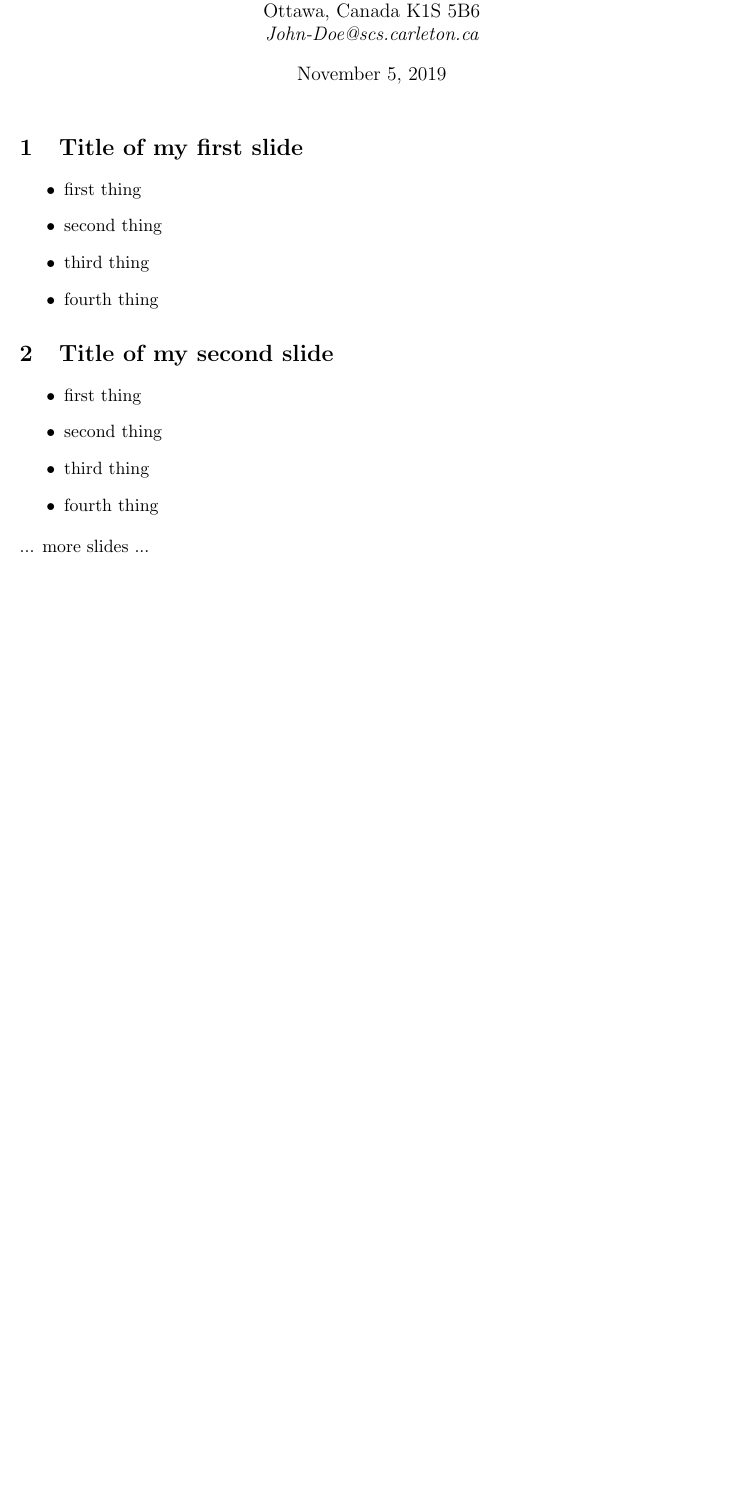
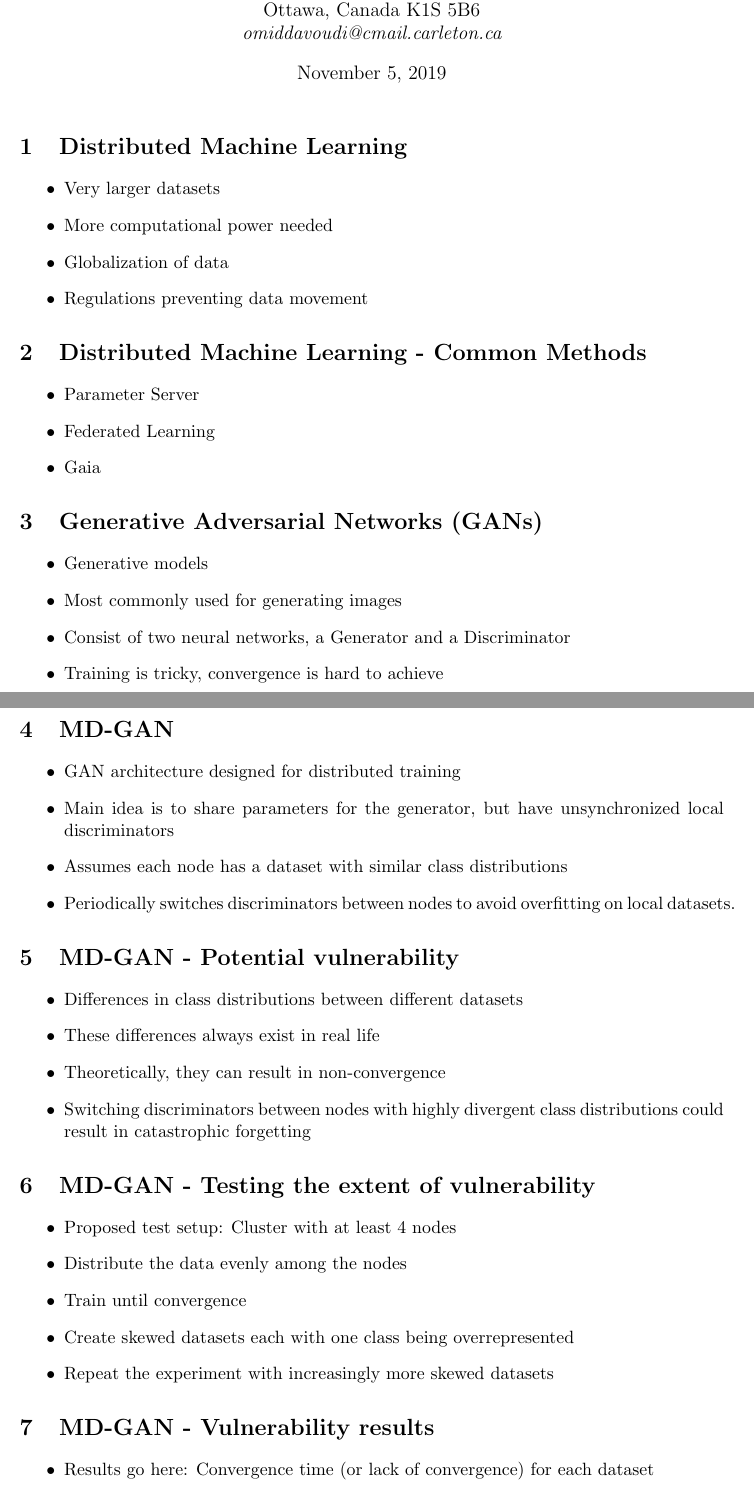
Before and after one commit to omiddavoodi/omiddavoodi.github.io, a LaTeX document (comp5704/Presentation_Outline.tex): part of the page before the commit and two parts of pages 1 and 2 of 3 after it, the two joined at a grey line, cut so that both start at the same text, the shorter picture padded with empty space. Compiled offline with pdfLaTeX.

Commit message:
Presentation outline

```diff
--- a/comp5704/Presentation_Outline.tex
+++ b/comp5704/Presentation_Outline.tex
@@ -25,18 +25,18 @@
 % Title
 % ############################################################################
 
-\title{PRESENTATION OUTLINE: --- Your Project Title ---}
+\title{PRESENTATION OUTLINE: Determining the susceptibility of MD-GAN networks to nodes containing datasets with different class distributions}
 
 
 % ############################################################################
 % Author(s) (no blank lines !)
 \author{
 % ############################################################################
-John Doe\\
+Omid Davoudi\\
 School of Computer Science\\
 Carleton University\\
 Ottawa, Canada K1S 5B6\\
-{\em John-Doe@scs.carleton.ca}
+{\em omiddavoudi@cmail.carleton.ca}
 % ############################################################################
 } % end-authors
 % ############################################################################
@@ -44,20 +44,54 @@ Ottawa, Canada K1S 5B6\\
 \maketitle
 
 % ############################################################################
-\begin{slide}{Title of my first slide}
-\item first thing
-\item second thing
-\item third thing
-\item fourth thing
+\begin{slide}{Distributed Machine Learning}
+\item Very larger datasets
+\item More computational power needed
+\item Globalization of data
+\item Regulations preventing data movement
 \end{slide}
 
+% ############################################################################
+\begin{slide}{Distributed Machine Learning - Common Methods}
+\item Parameter Server
+\item Federated Learning
+\item Gaia
+\end{slide}
 
 % ############################################################################
-\begin{slide}{Title of my second slide}
-\item first thing
-\item second thing
-\item third thing
-\item fourth thing
+\begin{slide}{Generative Adversarial Networks (GANs)}
+\item Generative models
+\item Most commonly used for generating images
+\item Consist of two neural networks, a Generator and a Discriminator
+\item Training is tricky, convergence is hard to achieve
 \end{slide}
 
-\noindent ... more slides ...
+% ############################################################################
+\begin{slide}{MD-GAN}
+\item GAN architecture designed for distributed training
+\item Main idea is to share parameters for the generator, but have unsynchronized local discriminators
+\item Assumes each node has a dataset with similar class distributions
+\item Periodically switches discriminators between nodes to avoid overfitting on local datasets.
+\end{slide}
+
+% ############################################################################
+\begin{slide}{MD-GAN - Potential vulnerability}
+\item Differences in class distributions between different datasets
+\item These differences always exist in real life
+\item Theoretically, they can result in non-convergence
+\item Switching discriminators between nodes with highly divergent class distributions could result in catastrophic forgetting
+\end{slide}
+
+% ############################################################################
+\begin{slide}{MD-GAN - Testing the extent of vulnerability}
+\item Proposed test setup: Cluster with at least 4 nodes
+\item Distribute the data evenly among the nodes
+\item Train until convergence
+\item Create skewed datasets each with one class being overrepresented
+\item Repeat the experiment with increasingly more skewed datasets
+\end{slide}
+
+% ############################################################################
+\begin{slide}{MD-GAN - Vulnerability results}
+\item Results go here: Convergence time (or lack of convergence) for each dataset
+\end{slide}
```
Also changed, not shown: comp5704/Presentation_Outline.pdf, comp5704/Presentation_Outline.tex (25 more changed lines), 4 other files.
